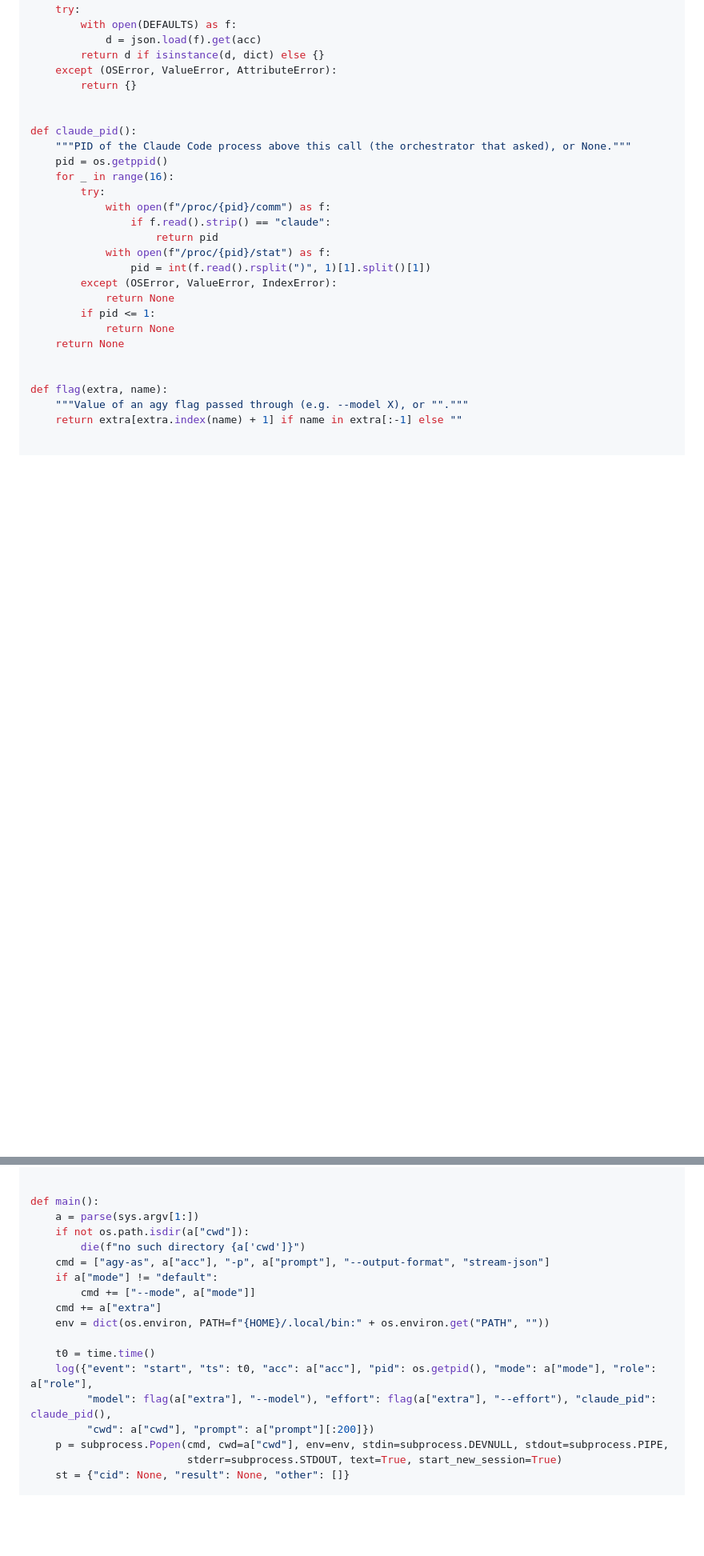
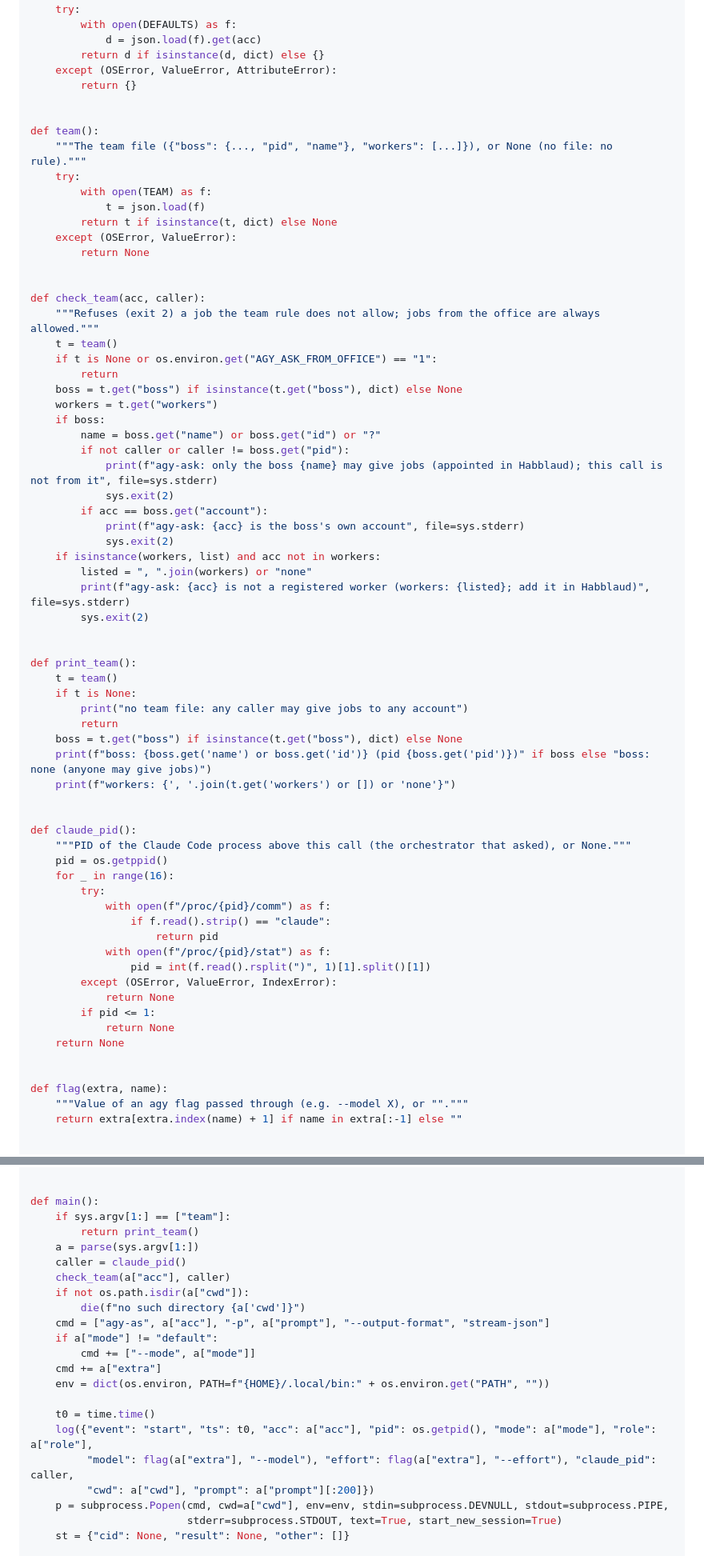
Before and after one commit to zafkielzz/Agent-Farm, a Markdown page: docs/scripts.md, 2 parts joined by grey strips. Shown at 80% size. Rendered like a GitHub page; blank space fills up the shorter version.

Commit message:
agy-ask: team rule from team.json (only the boss gives jobs, only to registered workers; office jobs exempt); agy-ask team; skill explains it

```diff
--- a/docs/scripts.md
+++ b/docs/scripts.md
@@ -109,6 +115,47 @@ def defaults(acc):
         return {}
 
 
+def team():
+    """The team file ({"boss": {..., "pid", "name"}, "workers": [...]}), or None (no file: no rule)."""
+    try:
+        with open(TEAM) as f:
+            t = json.load(f)
+        return t if isinstance(t, dict) else None
+    except (OSError, ValueError):
+        return None
+
+
+def check_team(acc, caller):
+    """Refuses (exit 2) a job the team rule does not allow; jobs from the office are always allowed."""
+    t = team()
+    if t is None or os.environ.get("AGY_ASK_FROM_OFFICE") == "1":
+        return
+    boss = t.get("boss") if isinstance(t.get("boss"), dict) else None
+    workers = t.get("workers")
+    if boss:
+        name = boss.get("name") or boss.get("id") or "?"
+        if not caller or caller != boss.get("pid"):
+            print(f"agy-ask: only the boss {name} may give jobs (appointed in Habblaud); this call is not from it", file=sys.stderr)
+            sys.exit(2)
+        if acc == boss.get("account"):
+            print(f"agy-ask: {acc} is the boss's own account", file=sys.stderr)
+            sys.exit(2)
+    if isinstance(workers, list) and acc not in workers:
+        listed = ", ".join(workers) or "none"
+        print(f"agy-ask: {acc} is not a registered worker (workers: {listed}; add it in Habblaud)", file=sys.stderr)
+        sys.exit(2)
+
+
+def print_team():
+    t = team()
+    if t is None:
+        print("no team file: any caller may give jobs to any account")
+        return
+    boss = t.get("boss") if isinstance(t.get("boss"), dict) else None
+    print(f"boss: {boss.get('name') or boss.get('id')} (pid {boss.get('pid')})" if boss else "boss: none (anyone may give jobs)")
+    print(f"workers: {', '.join(t.get('workers') or []) or 'none'}")
+
+
 def claude_pid():
     """PID of the Claude Code process above this call (the orchestrator that asked), or None."""
     pid = os.getppid()
@@ -140,7 +187,11 @@ def log(entry):
 
 
 def main():
+    if sys.argv[1:] == ["team"]:
+        return print_team()
     a = parse(sys.argv[1:])
+    caller = claude_pid()
+    check_team(a["acc"], caller)
     if not os.path.isdir(a["cwd"]):
         die(f"no such directory {a['cwd']}")
     cmd = ["agy-as", a["acc"], "-p", a["prompt"], "--output-format", "stream-json"]
@@ -151,7 +202,7 @@ def main():
 
     t0 = time.time()
     log({"event": "start", "ts": t0, "acc": a["acc"], "pid": os.getpid(), "mode": a["mode"], "role": a["role"],
-         "model": flag(a["extra"], "--model"), "effort": flag(a["extra"], "--effort"), "claude_pid": claude_pid(),
+         "model": flag(a["extra"], "--model"), "effort": flag(a["extra"], "--effort"), "claude_pid": caller,
          "cwd": a["cwd"], "prompt": a["prompt"][:200]})
     p = subprocess.Popen(cmd, cwd=a["cwd"], env=env, stdin=subprocess.DEVNULL, stdout=subprocess.PIPE,
                          stderr=subprocess.STDOUT, text=True, start_new_session=True)
```
Also changed, not shown: other parts of docs/scripts.md (+7 -1 lines), 1 other file.
